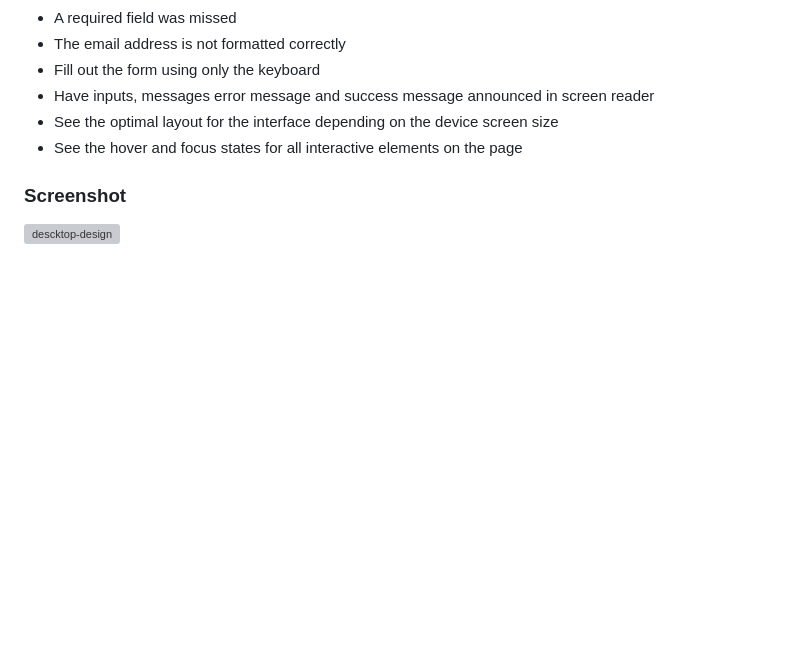
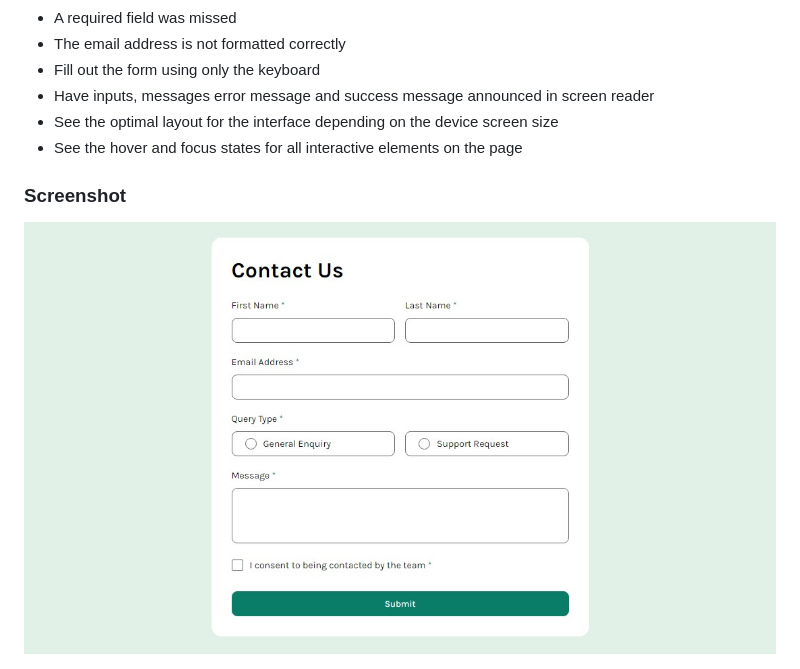
Before and after one commit to 1IMperaDOR0/formulario-de-contato.github.io, a Markdown page: README.md, the part around the change. GitHub-like rendering; blank space fills up the shorter version; grey boxes are pictures that could not be loaded.

```diff
--- a/README.md
+++ b/README.md
@@ -32,7 +32,7 @@ Users should be able to:
 
 ### Screenshot
 
-![descktop-design](assets/images/descktop-design.jpg)
+![descktop-design](assets/images/desktop-design.jpg)
 
 ![mobile-design-up](assets/images/mobile-design-up.jpeg)
 
```
